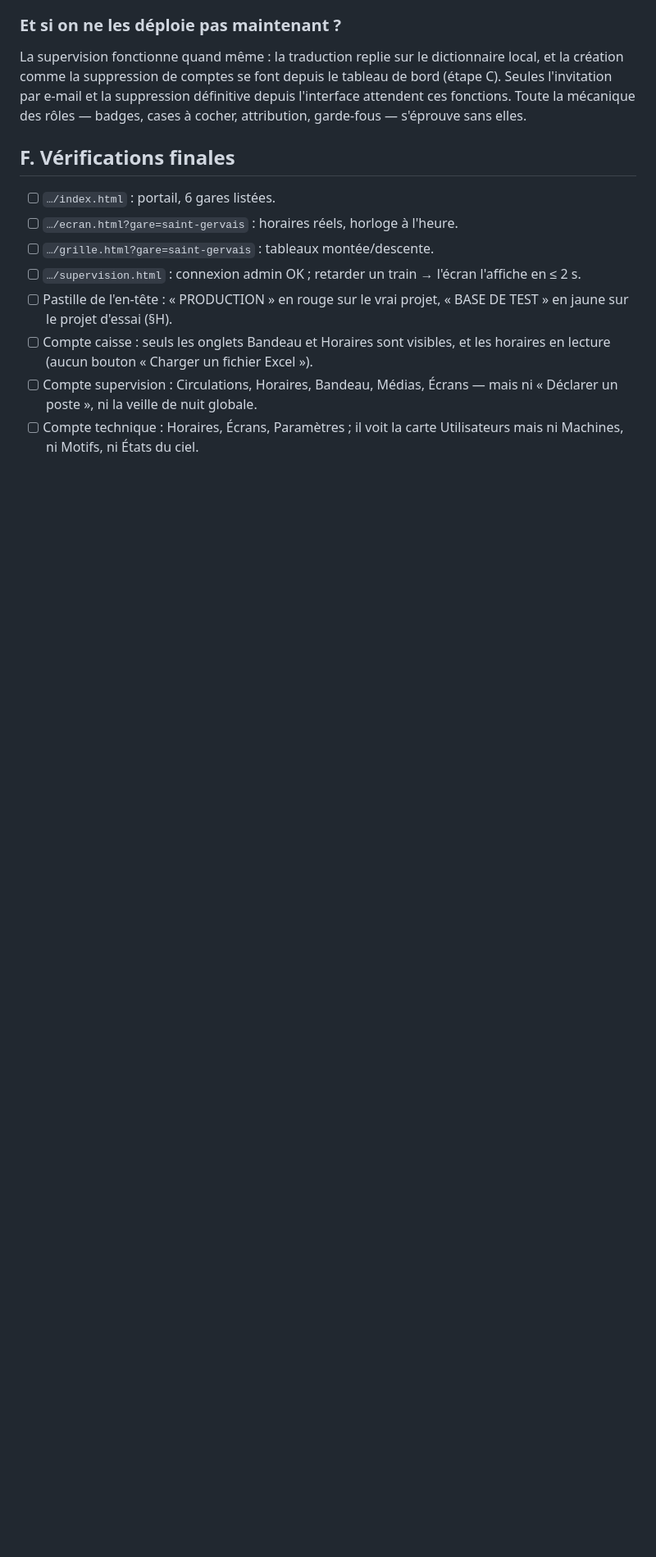
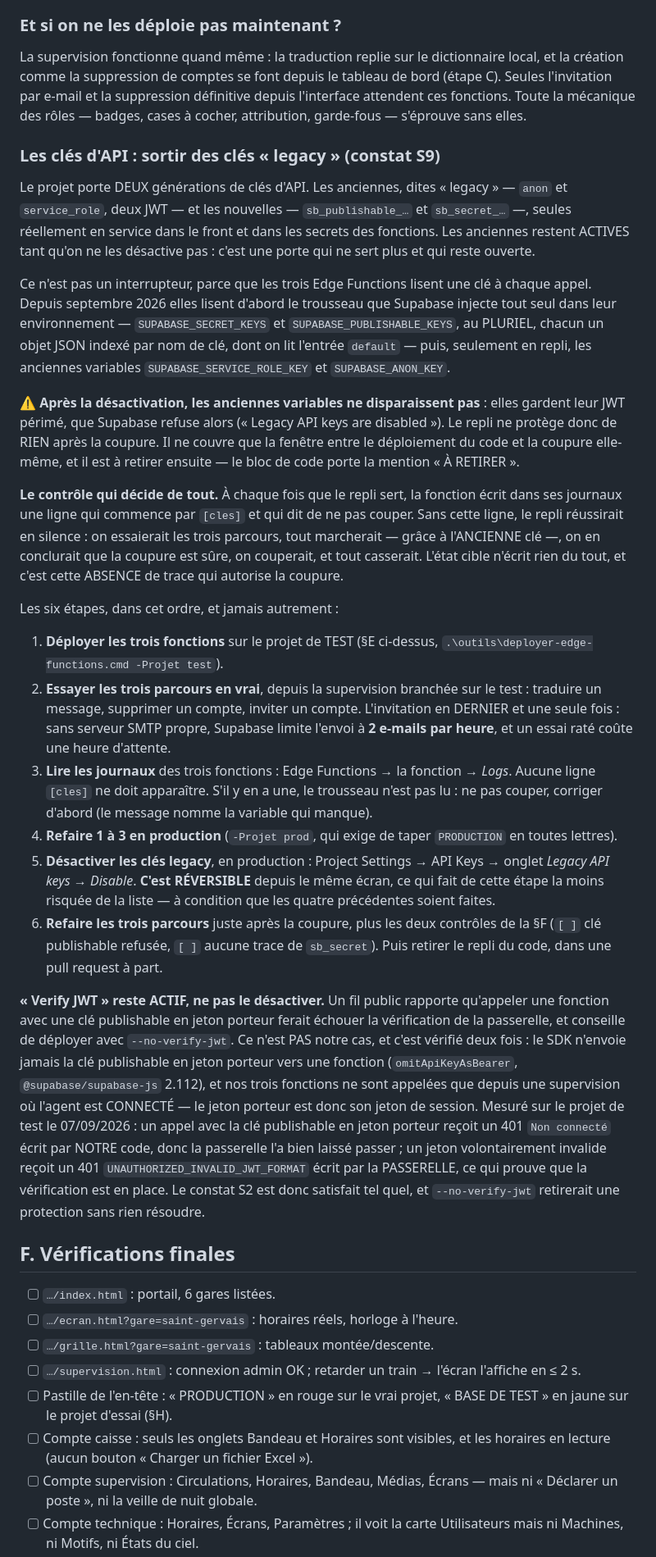
Before and after one commit to RDTMB/tmb-affichage-gares, a Markdown page: docs/mise-en-service.md, the part around one of its changes. Shown at 82% size. Rendered like a GitHub page; blank space fills up the shorter version.

Commit message:
S9 — doc : les six étapes de la sortie des clés legacy, dans l'ordre
`docs/mise-en-service.md` §E gagne une section sur les clés d'API : ce
que sont les deux générations, où vivent les nouvelles variables (au
PLURIEL, un objet JSON indexé par nom de clé), et pourquoi le repli sur
les anciennes ne protège de rien après la coupure — elles gardent leur
JWT périmé au lieu de disparaître.

Les six étapes sont écrites dans l'ordre, avec la désactivation en
DERNIER et la mention qu'elle est réversible depuis le même écran. Le
contrôle qui décide de tout y figure en propre : les journaux de
fonction ne doivent porter aucune ligne « [cles] » sur un parcours
complet, sans quoi c'est l'ancienne clé qui répond et la coupure
casserait ce que l'essai vient de déclarer bon. L'invitation passe en
dernier dans les essais, le quota étant de 2 e-mails par heure sans SMTP
propre : un essai raté coûte une heure.

La section répond aussi, une fois pour toutes, à la tentation de
`--no-verify-jwt` qu'un fil public conseille : « Verify JWT » reste
actif. Le SDK n'envoie jamais la clé publishable en jeton porteur vers
une fonction (`omitApiKeyAsBearer`, supabase-js 2.112) et nos fonctions
ne sont appelées que depuis une supervision connectée. Mesuré sur le
projet de test le 07/09/2026 : clé publishable en jeton porteur → 401
« Non connecté », écrit par notre code, donc la passerelle a laissé
passer ; jeton invalide → 401 UNAUTHORIZED_INVALID_JWT_FORMAT, écrit
par la passerelle, ce qui prouve la vérification en place. Le constat S2
est satisfait tel quel.

§F gagne trois cases : la clé secrète posée UNIQUEMENT dans les secrets
des Edge Functions (S13), le refus 401 d'un appel à la clé publishable
après la coupure (S1) — en disant lequel des deux corps de réponse vient
de la fonction et lequel de la passerelle, les deux étant des refus —,
et l'absence de ligne « [cles] » dans les journaux.

Co-Authored-By: Claude Fable 5.1 <noreply@anthropic.com>

```diff
--- a/docs/mise-en-service.md
+++ b/docs/mise-en-service.md
@@ -395,6 +395,74 @@ suppression définitive depuis l'interface attendent ces fonctions. Toute la
 mécanique des rôles — badges, cases à cocher, attribution, garde-fous —
 s'éprouve sans elles.
 
+### Les clés d'API : sortir des clés « legacy » (constat S9)
+
+Le projet porte DEUX générations de clés d'API. Les anciennes, dites
+« legacy » — `anon` et `service_role`, deux JWT — et les nouvelles —
+`sb_publishable_…` et `sb_secret_…` —, seules réellement en service dans le
+front et dans les secrets des fonctions. Les anciennes restent ACTIVES tant
+qu'on ne les désactive pas : c'est une porte qui ne sert plus et qui reste
+ouverte.
+
+Ce n'est pas un interrupteur, parce que les trois Edge Functions lisent une clé
+à chaque appel. Depuis septembre 2026 elles lisent d'abord le trousseau que
+Supabase injecte tout seul dans leur environnement — `SUPABASE_SECRET_KEYS` et
+`SUPABASE_PUBLISHABLE_KEYS`, au PLURIEL, chacun un objet JSON indexé par nom de
+clé, dont on lit l'entrée `default` — puis, seulement en repli, les anciennes
+variables `SUPABASE_SERVICE_ROLE_KEY` et `SUPABASE_ANON_KEY`.
+
+⚠ **Après la désactivation, les anciennes variables ne disparaissent pas** :
+elles gardent leur JWT périmé, que Supabase refuse alors (« Legacy API keys are
+disabled »). Le repli ne protège donc de RIEN après la coupure. Il ne couvre
+que la fenêtre entre le déploiement du code et la coupure elle-même, et il est
+à retirer ensuite — le bloc de code porte la mention « À RETIRER ».
+
+**Le contrôle qui décide de tout.** À chaque fois que le repli sert, la
+fonction écrit dans ses journaux une ligne qui commence par `[cles]` et qui dit
+de ne pas couper. Sans cette ligne, le repli réussirait en silence : on
+essaierait les trois parcours, tout marcherait — grâce à l'ANCIENNE clé —, on
+en conclurait que la coupure est sûre, on couperait, et tout casserait. L'état
+cible n'écrit rien du tout, et c'est cette ABSENCE de trace qui autorise la
+coupure.
+
+Les six étapes, dans cet ordre, et jamais autrement :
+
+1. **Déployer les trois fonctions** sur le projet de TEST (§E ci-dessus,
+   `.\outils\deployer-edge-functions.cmd -Projet test`).
+2. **Essayer les trois parcours en vrai**, depuis la supervision branchée sur
+   le test : traduire un message, supprimer un compte, inviter un compte.
+   L'invitation en DERNIER et une seule fois : sans serveur SMTP propre,
+   Supabase limite l'envoi à **2 e-mails par heure**, et un essai raté coûte
+   une heure d'attente.
+3. **Lire les journaux** des trois fonctions : Edge Functions → la fonction →
+   *Logs*. Aucune ligne `[cles]` ne doit apparaître. S'il y en a une, le
+   trousseau n'est pas lu : ne pas couper, corriger d'abord (le message nomme
+   la variable qui manque).
+4. **Refaire 1 à 3 en production** (`-Projet prod`, qui exige de taper
+   `PRODUCTION` en toutes lettres).
+5. **Désactiver les clés legacy**, en production : Project Settings → API Keys
+   → onglet *Legacy API keys* → *Disable*. **C'est RÉVERSIBLE** depuis le même
+   écran, ce qui fait de cette étape la moins risquée de la liste — à condition
+   que les quatre précédentes soient faites.
+6. **Refaire les trois parcours** juste après la coupure, plus les deux
+   contrôles de la §F (`[ ]` clé publishable refusée, `[ ]` aucune trace de
+   `sb_secret`). Puis retirer le repli du code, dans une pull request à part.
+
+**« Verify JWT » reste ACTIF, ne pas le désactiver.** Un fil public rapporte
+qu'appeler une fonction avec une clé publishable en jeton porteur ferait échouer
+la vérification de la passerelle, et conseille de déployer avec
+`--no-verify-jwt`. Ce n'est PAS notre cas, et c'est vérifié deux fois :
+le SDK n'envoie jamais la clé publishable en jeton porteur vers une fonction
+(`omitApiKeyAsBearer`, `@supabase/supabase-js` 2.112), et nos trois fonctions
+ne sont appelées que depuis une supervision où l'agent est CONNECTÉ — le jeton
+porteur est donc son jeton de session. Mesuré sur le projet de test le
+07/09/2026 : un appel avec la clé publishable en jeton porteur reçoit un 401
+`Non connecté` écrit par NOTRE code, donc la passerelle l'a bien laissé passer ;
+un jeton volontairement invalide reçoit un 401 `UNAUTHORIZED_INVALID_JWT_FORMAT`
+écrit par la PASSERELLE, ce qui prouve que la vérification est en place. Le
+constat S2 est donc satisfait tel quel, et `--no-verify-jwt` retirerait une
+protection sans rien résoudre.
+
 ## F. Vérifications finales
 
 - [ ] `…/index.html` : portail, 6 gares listées.
```
Also changed, not shown: other parts of docs/mise-en-service.md (+13 -1 lines).
